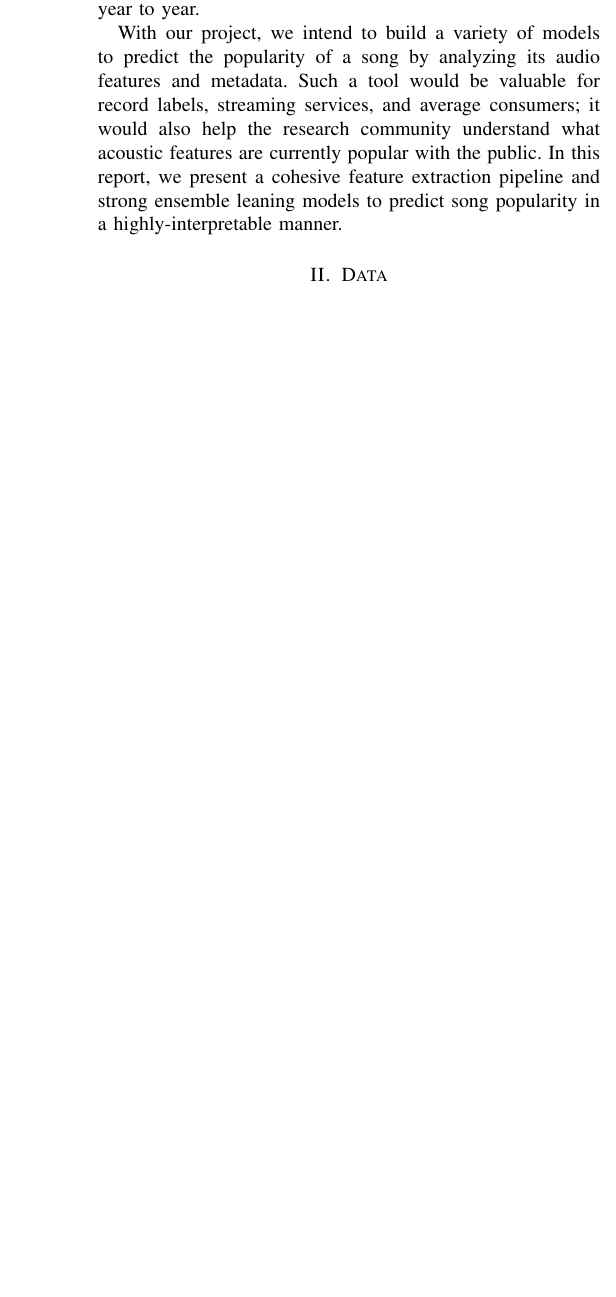
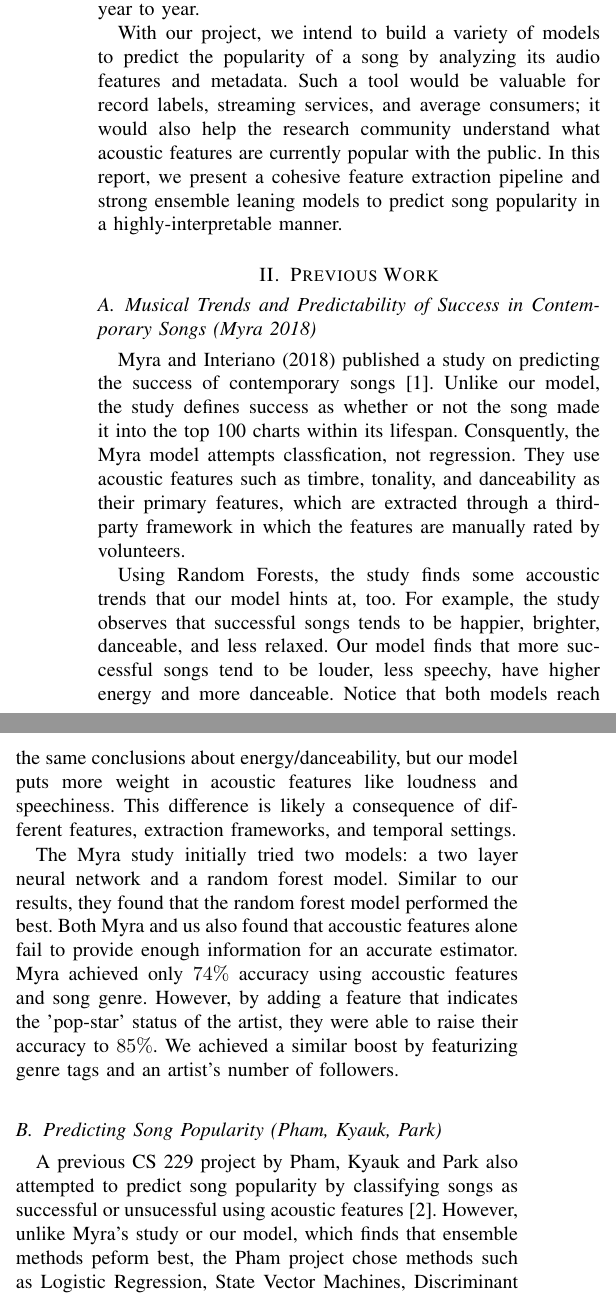
Before and after one commit to inSam/SoundScorer221, a LaTeX paper (final report/report.tex): part of one column of page 1 of 6 before the commit and two parts of the columns of page 1 of 6 after it, the two joined at a grey line, cut so that both start at the same text, the shorter picture padded with empty space. Compiled offline with pdfLaTeX.

Commit message:
Update report with Sam lit review

```diff
--- a/final report/report.tex
+++ b/final report/report.tex
@@ -373,6 +373,20 @@ Music is a multi-billion dollar industry in which the majority of revenue is bei
 
 With our project, we intend to build a variety of models to predict the popularity of a song by analyzing its audio features and metadata. Such a tool would be valuable for record labels, streaming services, and average consumers; it would also help the research community understand what acoustic features are currently popular with the public. In this report, we present a cohesive feature extraction pipeline and strong ensemble leaning models to predict song popularity in a highly-interpretable manner.
 
+\section{Previous Work}
+
+\subsection{Musical Trends and Predictability of Success in Contemporary Songs (Myra 2018)}
+Myra and Interiano (2018) published a study on predicting the success of contemporary songs \cite{marketing}. Unlike our model, the study defines success as whether or not the song made it into the top 100 charts within its lifespan. Consquently, the Myra model attempts classfication, not regression. They use acoustic features such as timbre, tonality, and danceability as their primary features, which are extracted through a third-party framework in which the features are manually rated by volunteers.
+
+Using Random Forests, the study finds some accoustic trends that our model hints at, too. For example, the study observes that successful songs tends to be happier, brighter, danceable, and less relaxed. Our model finds that more successful songs tend to be louder, less speechy, have higher energy and more danceable. Notice that both models reach the same conclusions about energy/danceability, but our model puts more weight in acoustic features like loudness and speechiness. This difference is likely a consequence of different features, extraction frameworks, and temporal settings.
+
+The Myra study initially tried two models: a two layer neural network and a random forest model. Similar to our results, they found that the random forest model performed the best. Both Myra and us also found that accoustic features alone fail to provide enough information for an accurate estimator. Myra  achieved only $74\%$ accuracy using accoustic features and song genre. However, by adding a feature that indicates the 'pop-star' status of the artist, they were able to raise their accuracy to $85\%$. We achieved a similar boost by featurizing genre tags and an artist's number of followers.
+
+\subsection{Predicting Song Popularity (Pham, Kyauk, Park)}
+A previous CS 229 project by Pham, Kyauk and Park also attempted to predict song popularity by classifying songs as successful or unsucessful using acoustic features \cite{greenlight}. However, unlike Myra's study or our model, which finds that ensemble methods peform best, the Pham project chose methods such as Logistic Regression, State Vector Machines, Discriminant Analysis and Multilayered Perceptrons. Overall, none of their classification models performed as well as the Random Forest results found in Myra, with all their models performing below $80\%$.
+
+This study reinforces our belief that ensemble methods like random forest and gradient boosted decision trees are the best strategy for a problem like song popularity, where many of the features are simply labels and indicators. This study also inspired us to use the F1 score to indicate feature importance. Using this measure of feature importance, our paper builds on Myra's work and Pham's work to show that artist popularity is the factor most predictive of a track's success.
+
 \section{Data}
 \subsection{Dataset}
 Our dataset comprises 11,847 songs extracted from the Spotify API, which provides acoustic features, author information, song metadata, and a popularity score. Spotify's popularity score ranges from 0 (least popular) to 100 (most popular), and is determined as a function of number of plays on Spotify and the recency of those plays.
```
